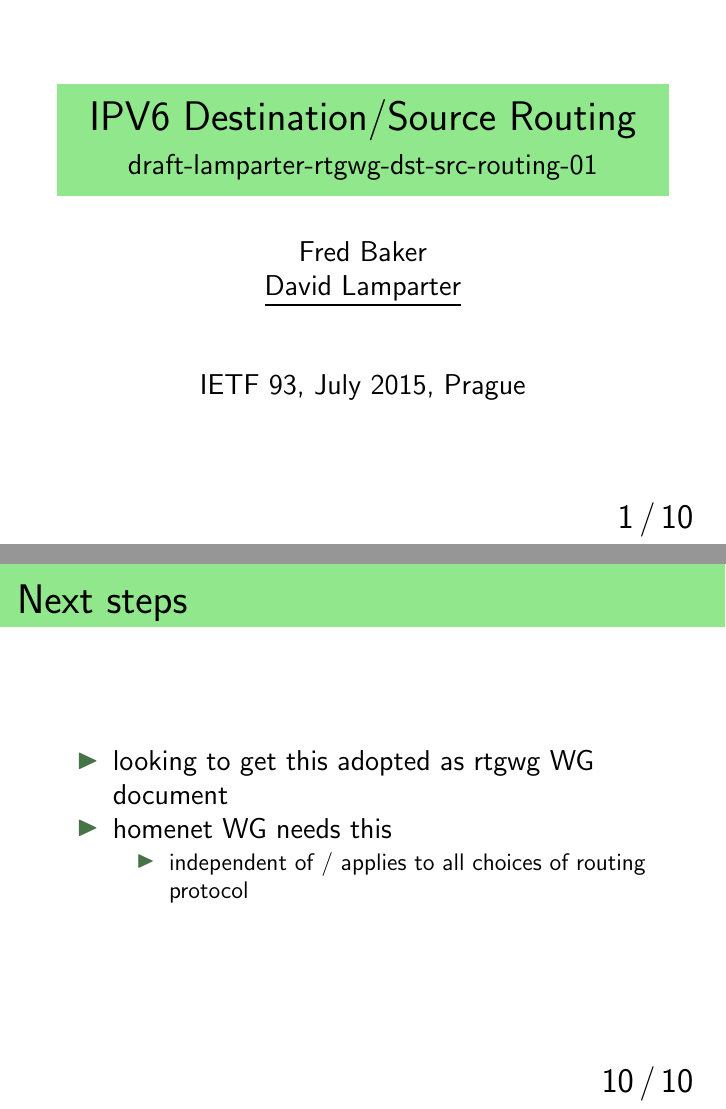
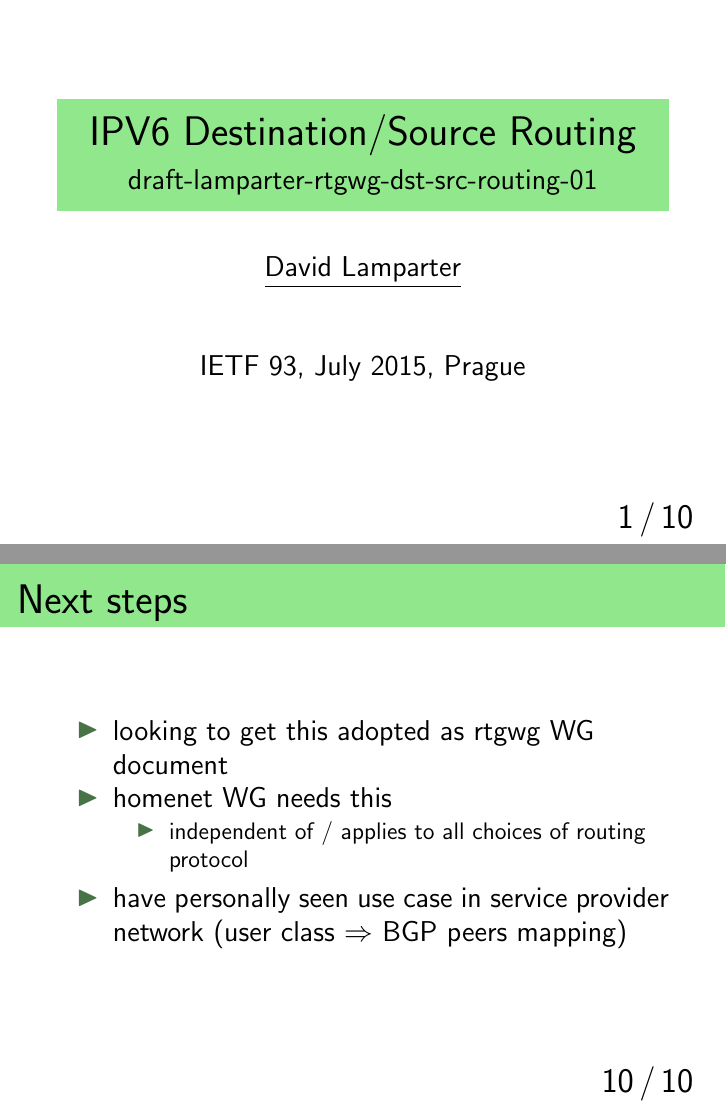
Before and after one commit to opensourcerouting/drafts, LaTeX slides (pres/ietf93-rtgwg-srcdest.tex): pages 1 and 11 of 11, joined at a grey line. Compiled offline with pdfLaTeX.

Commit message:
(commit presentation as held)

```diff
--- a/pres/ietf93-rtgwg-srcdest.tex
+++ b/pres/ietf93-rtgwg-srcdest.tex
@@ -11,7 +11,6 @@
   draft-lamparter-rtgwg-dst-src-routing-01%
 }
 \author{%
-  Fred Baker\\%
   \underline{David Lamparter}%
 }
 \date{IETF 93, July 2015, Prague}
@@ -136,6 +135,8 @@ by inserting an unreachable or blackhole route.
     \begin{itemize}
       \item independent of / applies to all choices of routing protocol
     \end{itemize}
+    \item have personally seen use case in service provider network
+       (user class $\Rightarrow$ BGP peers mapping)
   \end{itemize}
 \end{frame}
 
```
